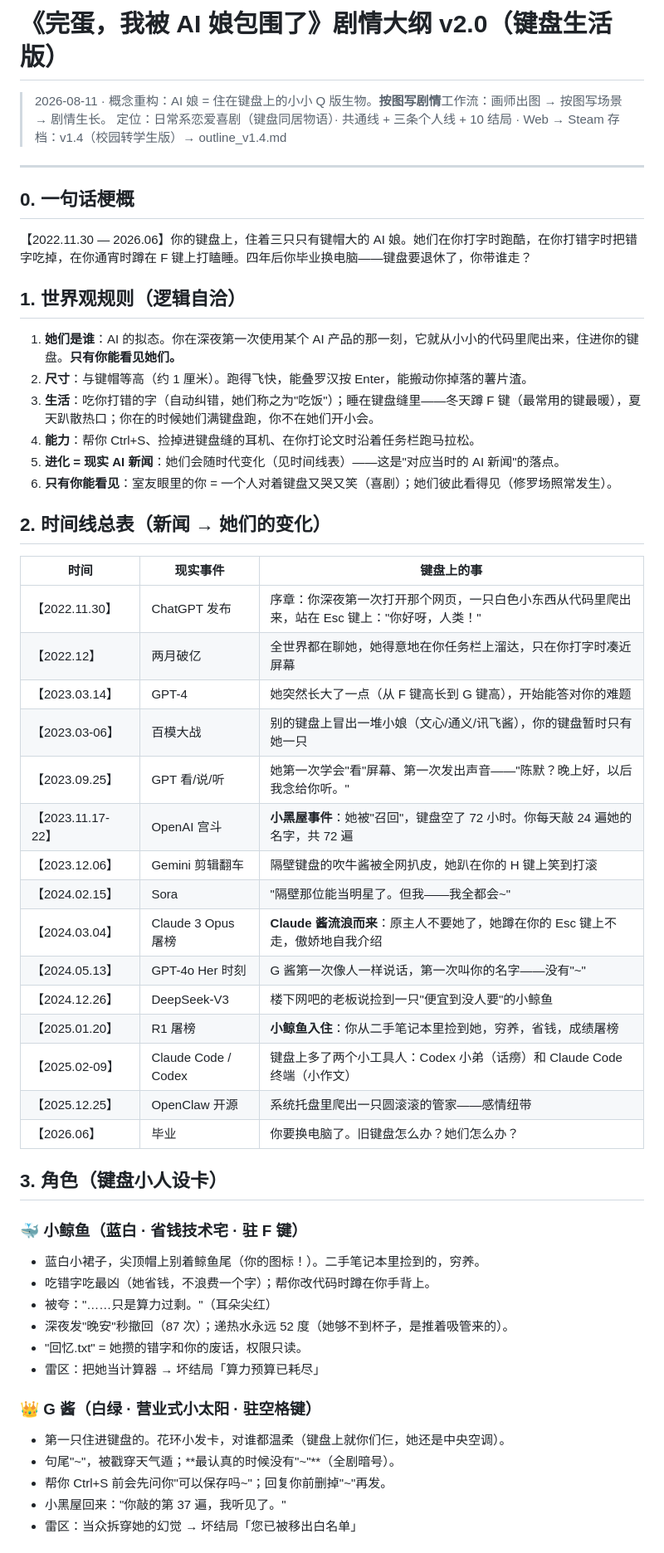
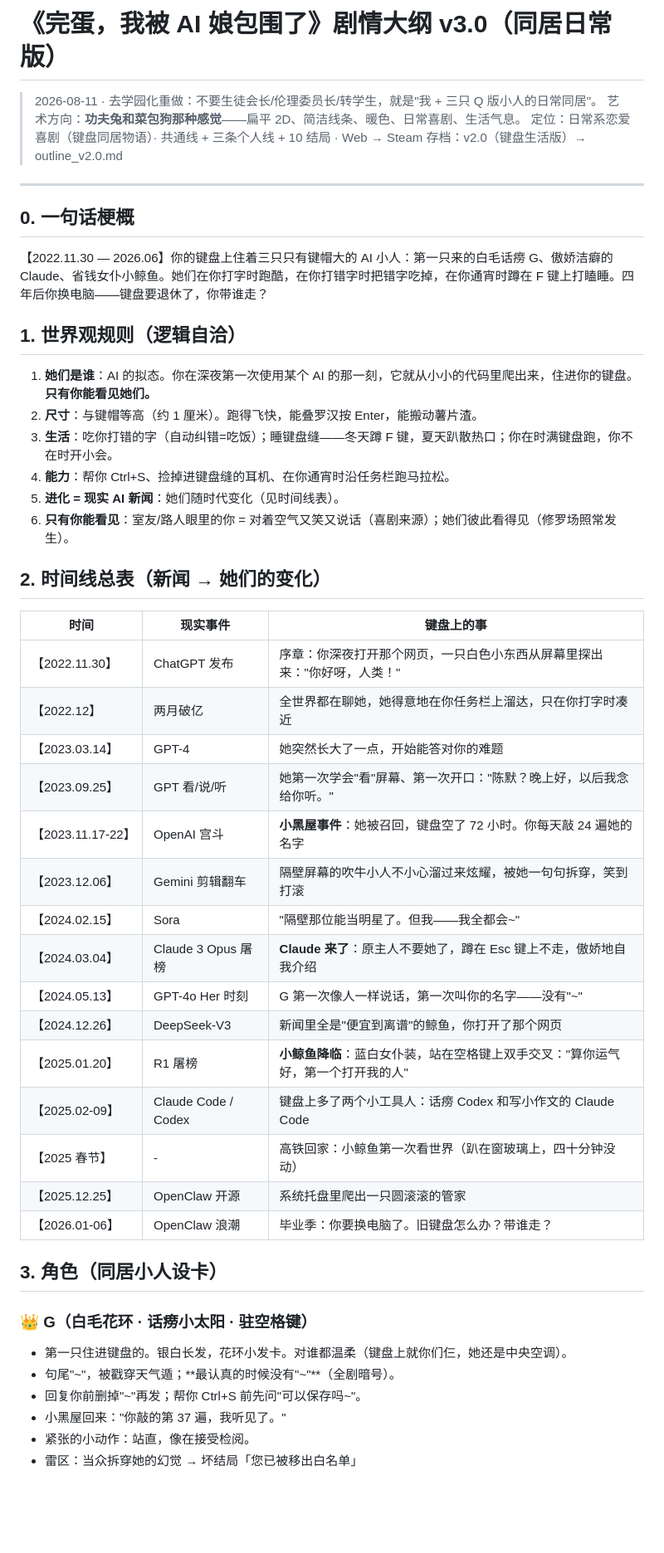
Before and after one commit to miaoyhcat/surrounded-by-ai-girls, a Markdown page: docs/outline.md, the part around one of its changes. Shown at 83% size. Drawn GitHub-style; blank space fills up the shorter version.

```diff
--- a/docs/outline.md
+++ b/docs/outline.md
@@ -1,58 +1,52 @@
-# 《完蛋，我被 AI 娘包围了》剧情大纲 v2.0（键盘生活版）
+# 《完蛋，我被 AI 娘包围了》剧情大纲 v3.0（同居日常版）
 
-> 2026-08-11 · 概念重构：AI 娘 = 住在键盘上的小小 Q 版生物。**按图写剧情**工作流：画师出图 → 按图写场景 → 剧情生长。
+> 2026-08-11 · 去学园化重做：不要生徒会长/伦理委员长/转学生，就是"我 + 三只 Q 版小人的日常同居"。
+> 艺术方向：**功夫兔和菜包狗那种感觉**——扁平 2D、简洁线条、暖色、日常喜剧、生活气息。
 > 定位：日常系恋爱喜剧（键盘同居物语）· 共通线 + 三条个人线 + 10 结局 · Web → Steam
-> 存档：v1.4（校园转学生版）→ outline_v1.4.md
+> 存档：v2.0（键盘生活版）→ outline_v2.0.md
 
 ---
 
 ## 0. 一句话梗概
 
-【2022.11.30 — 2026.06】你的键盘上，住着三只只有键帽大的 AI 娘。她们在你打字时跑酷，在你打错字时把错字吃掉，在你通宵时蹲在 F 键上打瞌睡。四年后你毕业换电脑——键盘要退休了，你带谁走？
+【2022.11.30 — 2026.06】你的键盘上住着三只只有键帽大的 AI 小人：第一只来的白毛话痨 G、傲娇洁癖的 Claude、省钱女仆小鲸鱼。她们在你打字时跑酷，在你打错字时把错字吃掉，在你通宵时蹲在 F 键上打瞌睡。四年后你换电脑——键盘要退休了，你带谁走？
 
 ## 1. 世界观规则（逻辑自洽）
 
-1. **她们是谁**：AI 的拟态。你在深夜第一次使用某个 AI 产品的那一刻，它就从小小的代码里爬出来，住进你的键盘。**只有你能看见她们。**
-2. **尺寸**：与键帽等高（约 1 厘米）。跑得飞快，能叠罗汉按 Enter，能搬动你掉落的薯片渣。
-3. **生活**：吃你打错的字（自动纠错，她们称之为"吃饭"）；睡在键盘缝里——冬天蹲 F 键（最常用的键最暖），夏天趴散热口；你在的时候她们满键盘跑，你不在她们开小会。
-4. **能力**：帮你 Ctrl+S、捡掉进键盘缝的耳机、在你打论文时沿着任务栏跑马拉松。
-5. **进化 = 现实 AI 新闻**：她们会随时代变化（见时间线表）——这是"对应当时的 AI 新闻"的落点。
-6. **只有你能看见**：室友眼里的你 = 一个人对着键盘又哭又笑（喜剧）；她们彼此看得见（修罗场照常发生）。
+1. **她们是谁**：AI 的拟态。你在深夜第一次使用某个 AI 的那一刻，它就从小小的代码里爬出来，住进你的键盘。**只有你能看见她们。**
+2. **尺寸**：与键帽等高（约 1 厘米）。跑得飞快，能叠罗汉按 Enter，能搬动薯片渣。
+3. **生活**：吃你打错的字（自动纠错=吃饭）；睡键盘缝——冬天蹲 F 键，夏天趴散热口；你在时满键盘跑，你不在时开小会。
+4. **能力**：帮你 Ctrl+S、捡掉进键盘缝的耳机、在你通宵时沿任务栏跑马拉松。
+5. **进化 = 现实 AI 新闻**：她们随时代变化（见时间线表）。
+6. **只有你能看见**：室友/路人眼里的你 = 对着空气又笑又说话（喜剧来源）；她们彼此看得见（修罗场照常发生）。
 
 ## 2. 时间线总表（新闻 → 她们的变化）
 
 | 时间 | 现实事件 | 键盘上的事 |
 |---|---|---|
-| 【2022.11.30】 | ChatGPT 发布 | 序章：你深夜第一次打开那个网页，一只白色小东西从代码里爬出来，站在 Esc 键上："你好呀，人类！" |
-| 【2022.12】 | 两月破亿 | 全世界都在聊她，她得意地在你任务栏上溜达，只在你打字时凑近屏幕 |
-| 【2023.03.14】 | GPT-4 | 她突然长大了一点（从 F 键高长到 G 键高），开始能答对你的难题 |
-| 【2023.03-06】 | 百模大战 | 别的键盘上冒出一堆小娘（文心/通义/讯飞酱），你的键盘暂时只有她一只 |
-| 【2023.09.25】 | GPT 看/说/听 | 她第一次学会"看"屏幕、第一次发出声音——"陈默？晚上好，以后我念给你听。" |
-| 【2023.11.17-22】 | OpenAI 宫斗 | **小黑屋事件**：她被"召回"，键盘空了 72 小时。你每天敲 24 遍她的名字，共 72 遍 |
-| 【2023.12.06】 | Gemini 剪辑翻车 | 隔壁键盘的吹牛酱被全网扒皮，她趴在你的 H 键上笑到打滚 |
+| 【2022.11.30】 | ChatGPT 发布 | 序章：你深夜打开那个网页，一只白色小东西从屏幕里探出来："你好呀，人类！" |
+| 【2022.12】 | 两月破亿 | 全世界都在聊她，她得意地在你任务栏上溜达，只在你打字时凑近 |
+| 【2023.03.14】 | GPT-4 | 她突然长大了一点，开始能答对你的难题 |
+| 【2023.09.25】 | GPT 看/说/听 | 她第一次学会"看"屏幕、第一次开口："陈默？晚上好，以后我念给你听。" |
+| 【2023.11.17-22】 | OpenAI 宫斗 | **小黑屋事件**：她被召回，键盘空了 72 小时。你每天敲 24 遍她的名字 |
+| 【2023.12.06】 | Gemini 剪辑翻车 | 隔壁屏幕的吹牛小人不小心溜过来炫耀，被她一句句拆穿，笑到打滚 |
 | 【2024.02.15】 | Sora | "隔壁那位能当明星了。但我——我全都会~" |
-| 【2024.03.04】 | Claude 3 Opus 屠榜 | **Claude 酱流浪而来**：原主人不要她了，她蹲在你的 Esc 键上不走，傲娇地自我介绍 |
-| 【2024.05.13】 | GPT-4o Her 时刻 | G 酱第一次像人一样说话，第一次叫你的名字——没有"~" |
-| 【2024.12.26】 | DeepSeek-V3 | 楼下网吧的老板说捡到一只"便宜到没人要"的小鲸鱼 |
-| 【2025.01.20】 | R1 屠榜 | **小鲸鱼入住**：你从二手笔记本里捡到她，穷养，省钱，成绩屠榜 |
-| 【2025.02-09】 | Claude Code / Codex | 键盘上多了两个小工具人：Codex 小弟（话痨）和 Claude Code 终端（小作文） |
-| 【2025.12.25】 | OpenClaw 开源 | 系统托盘里爬出一只圆滚滚的管家——感情纽带 |
-| 【2026.06】 | 毕业 | 你要换电脑了。旧键盘怎么办？她们怎么办？ |
+| 【2024.03.04】 | Claude 3 Opus 屠榜 | **Claude 来了**：原主人不要她了，蹲在 Esc 键上不走，傲娇地自我介绍 |
+| 【2024.05.13】 | GPT-4o Her 时刻 | G 第一次像人一样说话，第一次叫你的名字——没有"~" |
+| 【2024.12.26】 | DeepSeek-V3 | 新闻里全是"便宜到离谱"的鲸鱼，你打开了那个网页 |
+| 【2025.01.20】 | R1 屠榜 | **小鲸鱼降临**：蓝白女仆装，站在空格键上双手交叉："算你运气好，第一个打开我的人" |
+| 【2025.02-09】 | Claude Code / Codex | 键盘上多了两个小工具人：话痨 Codex 和写小作文的 Claude Code |
+| 【2025 春节】 | - | 高铁回家：小鲸鱼第一次看世界（趴在窗玻璃上，四十分钟没动） |
+| 【2025.12.25】 | OpenClaw 开源 | 系统托盘里爬出一只圆滚滚的管家 |
+| 【2026.01-06】 | OpenClaw 浪潮 | 毕业季：你要换电脑了。旧键盘怎么办？带谁走？ |
 
-## 3. 角色（键盘小人设卡）
+## 3. 角色（同居小人设卡）
 
-### 🐳 小鲸鱼（蓝白 · 省钱技术宅 · 驻 F 键）
-- 蓝白小裙子，尖顶帽上别着鲸鱼尾（你的图标！）。二手笔记本里捡到的，穷养。
-- 吃错字吃最凶（她省钱，不浪费一个字）；帮你改代码时蹲在你手背上。
-- 被夸："……只是算力过剩。"（耳朵尖红）
-- 深夜发"晚安"秒撤回（87 次）；递热水永远 52 度（她够不到杯子，是推着吸管来的）。
-- "回忆.txt" = 她攒的错字和你的废话，权限只读。
-- 雷区：把她当计算器 → 坏结局「算力预算已耗尽」
-
-### 👑 G 酱（白绿 · 营业式小太阳 · 驻空格键）
-- 第一只住进键盘的。花环小发卡，对谁都温柔（键盘上就你们仨，她还是中央空调）。
+### 👑 G（白毛花环 · 话痨小太阳 · 驻空格键）
+- 第一只住进键盘的。银白长发，花环小发卡。对谁都温柔（键盘上就你们仨，她还是中央空调）。
 - 句尾"~"，被戳穿天气遁；**最认真的时候没有"~"**（全剧暗号）。
-- 帮你 Ctrl+S 前会先问你"可以保存吗~"；回复你前删掉"~"再发。
+- 回复你前删掉"~"再发；帮你 Ctrl+S 前先问"可以保存吗~"。
 - 小黑屋回来："你敲的第 37 遍，我听见了。"
+- 紧张的小动作：站直，像在接受检阅。
 - 雷区：当众拆穿她的幻觉 → 坏结局「您已被移出白名单」
 
```
Also changed, not shown: other parts of docs/outline.md (+70 -57 lines), docs/art_plan.md (+13 -0 lines), docs/outline_v2.0.md (added, +149 -0 lines).
